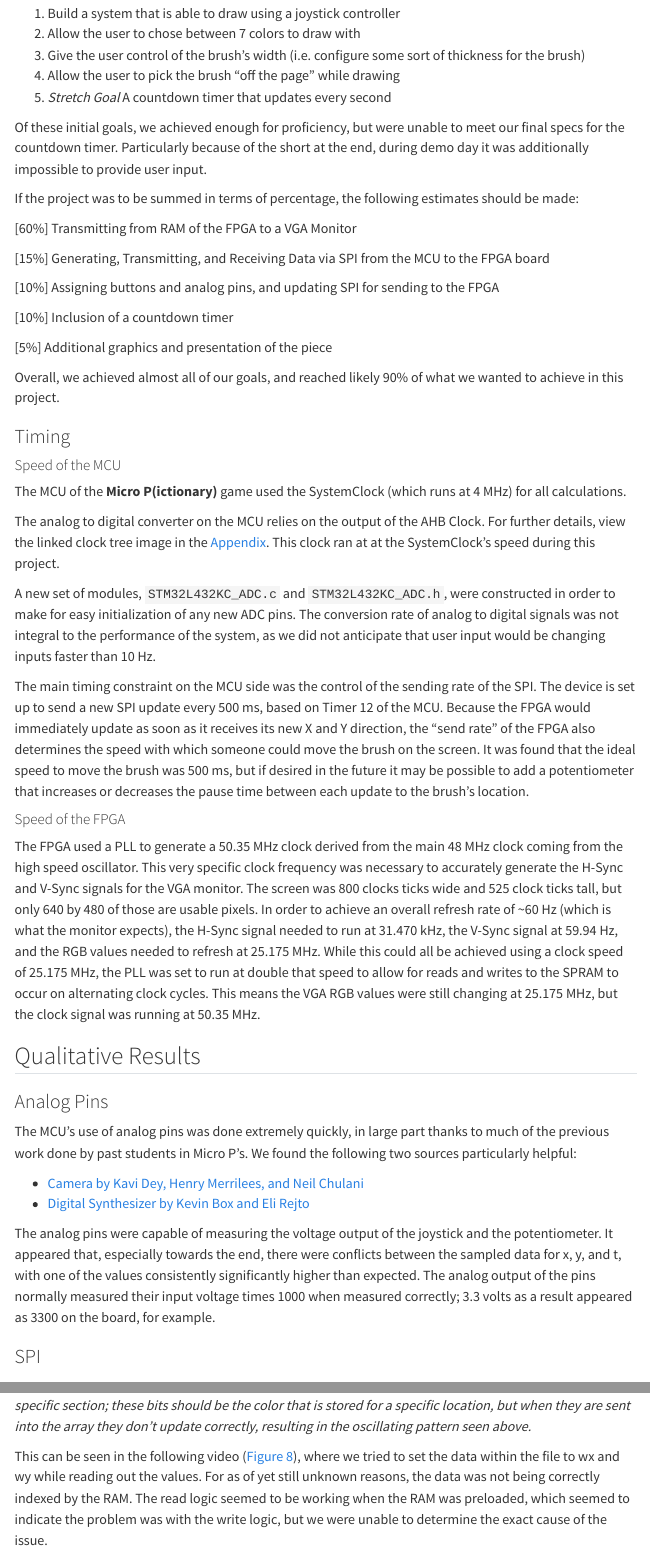
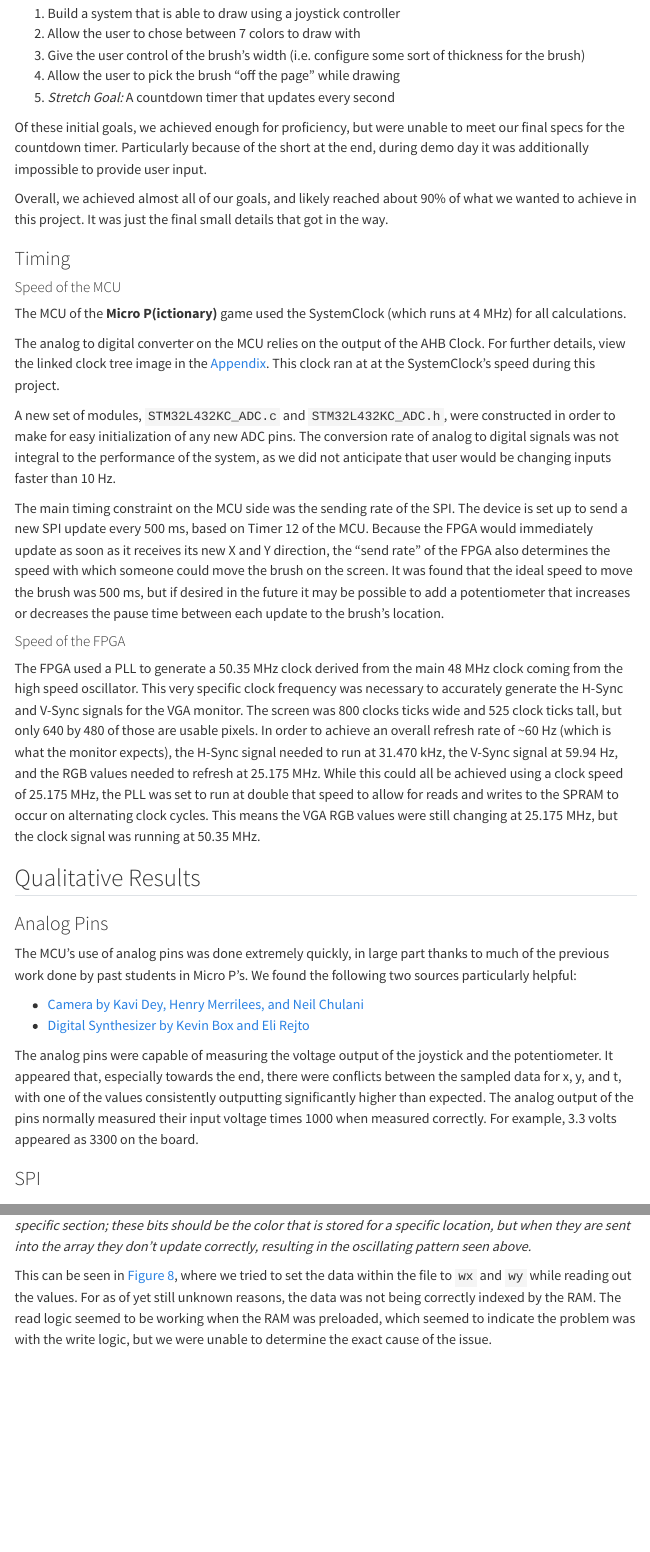
Before and after one commit to jordancarlin/e155-project, a Quarto document (website/results.qmd): the page in a window 1100 px wide, from 190 px down, and a second part further down, joined at a grey line. Rendered offline with R 4.5, knitr and Pandoc in place of Quarto, with nearby package versions; menus at the side of the page are left out.

Commit message:
Update webstie

```diff
--- a/website/results.qmd
+++ b/website/results.qmd
@@ -10,23 +10,11 @@ The initial goal for this project was to achieve the following:
 2. Allow the user to chose between 7 colors to draw with
 3. Give the user control of the brush's width (i.e. configure some sort of thickness for the brush)
 4. Allow the user to pick the brush "off the page" while drawing
-5. *Stretch Goal* A countdown timer that updates every second
+5. *Stretch Goal:* A countdown timer that updates every second
 
 Of these initial goals, we achieved enough for proficiency, but were unable to meet our final specs for the countdown timer. Particularly because of the short at the end, during demo day it was additionally impossible to provide user input.
 
-If the project was to be summed in terms of percentage, the following estimates should be made:
-
-[60%] Transmitting from RAM of the FPGA to a VGA Monitor\
-
-[15%] Generating, Transmitting, and Receiving Data via SPI from the MCU to the FPGA board\
-
-[10%] Assigning buttons and analog pins, and updating SPI for sending to the FPGA\
-
-[10%]  Inclusion of a countdown timer\
-
-[5%]  Additional graphics and presentation of the piece
-
-Overall, we achieved almost all of our goals, and reached likely 90% of what we wanted to achieve in this project.
+Overall, we achieved almost all of our goals, and likely reached about 90% of what we wanted to achieve in this project. It was just the final small details that got in the way.
 
 ### Timing
 
@@ -36,9 +24,9 @@ The MCU of the **Micro P(ictionary)** game used the SystemClock (which runs at 4
 
 The analog to digital converter on the MCU relies on the output of the AHB Clock. For further details, view the linked clock tree image in the [Appendix](./appendices.qmd). This clock ran at at the SystemClock's speed during this project.
 
-A new set of modules, `STM32L432KC_ADC.c` and `STM32L432KC_ADC.h`, were constructed in order to make for easy initialization of any new ADC pins. The conversion rate of analog to digital signals was not integral to the performance of the system, as we did not anticipate that user input would be changing inputs faster than 10 Hz.
+A new set of modules, `STM32L432KC_ADC.c` and `STM32L432KC_ADC.h`, were constructed in order to make for easy initialization of any new ADC pins. The conversion rate of analog to digital signals was not integral to the performance of the system, as we did not anticipate that user would be changing inputs faster than 10 Hz.
 
-The main timing constraint on the MCU side was the control of the sending rate of the SPI. The device is set up to send a new SPI update every 500 ms, based on Timer 12 of the MCU. Because the FPGA would immediately update as soon as it receives its new X and Y direction, the "send rate" of the FPGA also determines the speed with which someone could move the brush on the screen. It was found that the ideal speed to move the brush was 500 ms, but if desired in the future it may be possible to add a potentiometer that increases or decreases the pause time between each update to the brush's location.
+The main timing constraint on the MCU side was the sending rate of the SPI. The device is set up to send a new SPI update every 500 ms, based on Timer 12 of the MCU. Because the FPGA would immediately update as soon as it receives its new X and Y direction, the "send rate" of the FPGA also determines the speed with which someone could move the brush on the screen. It was found that the ideal speed to move the brush was 500 ms, but if desired in the future it may be possible to add a potentiometer that increases or decreases the pause time between each update to the brush's location.
 
 #### Speed of the FPGA
 The FPGA used a PLL to generate a 50.35 MHz clock derived from the main 48 MHz clock coming from the high speed oscillator. This very specific clock frequency was necessary to accurately generate the H-Sync and V-Sync signals for the VGA monitor. The screen was 800 clocks ticks wide and 525 clock ticks tall, but only 640 by 480 of those are usable pixels. In order to achieve an overall refresh rate of ~60 Hz (which is what the monitor expects), the H-Sync signal needed to run at 31.470 kHz, the V-Sync signal at 59.94 Hz, and the RGB values needed to refresh at 25.175 MHz. While this could all be achieved using a clock speed of 25.175 MHz, the PLL was set to run at double that speed to allow for reads and writes to the SPRAM to occur on alternating clock cycles. This means the VGA RGB values were still changing at 25.175 MHz, but the clock signal was running at 50.35 MHz.
@@ -52,8 +40,8 @@ The MCU's use of analog pins was done extremely quickly, in large part thanks to
 * [Camera by Kavi Dey, Henry Merrilees, and Neil Chulani](https://kavidey.github.io/NeoObscura/)\
 * [Digital Synthesizer by Kevin Box and Eli Rejto](https://github.com/ERejto/FPGA-Synth-project-portfolio/blob/main/src/MCU/STM32L432KC_ADC.c)
 
-The analog pins were capable of measuring the voltage output of the joystick and the potentiometer. It appeared that, especially towards the end, there were conflicts between the sampled data for x, y, and t, with one of the values consistently significantly higher than expected.
-The analog output of the pins normally measured their input voltage times 1000 when measured correctly; 3.3 volts as a result appeared as 3300 on the board, for example.
+The analog pins were capable of measuring the voltage output of the joystick and the potentiometer. It appeared that, especially towards the end, there were conflicts between the sampled data for x, y, and t, with one of the values consistently outputting significantly higher than expected.
+The analog output of the pins normally measured their input voltage times 1000 when measured correctly. For example, 3.3 volts appeared as 3300 on the board.
 
 ### SPI
 \
@@ -155,11 +143,11 @@ However, while displaying this on the screen we ran into an issue; the RAM was n
 :::{#fig-video3}
 {{< video https://www.youtube.com/watch?v=ZuUvgkFCoQ8&feature=youtu.be  height="200">}}
 
-*A video of trying to read while setting bits according to whats stored in the wx and wy bits at a specific section; these bits should be the color that is stored for a specific location, but when they are sent into the array they don't update correctly, resulting in the oscillating pattern seen above.*
+*A video of trying to read while setting bits according to whats stored in the `wx` and `wy` bits at a specific section; these bits should be the color that is stored for a specific location, but when they are sent into the array they don't update correctly, resulting in the oscillating pattern seen above.*
 :::
 
 
-This can be seen in the following video (@fig-video3), where we tried to set the data within the file to wx and wy while reading out the values. For as of yet still unknown reasons, the data was not being correctly indexed by the RAM. The read logic seemed to be working when the RAM was preloaded, which seemed to indicate the problem was with the write logic, but we were unable to determine the exact cause of the issue.
+This can be seen in @fig-video3, where we tried to set the data within the file to `wx` and `wy` while reading out the values. For as of yet still unknown reasons, the data was not being correctly indexed by the RAM. The read logic seemed to be working when the RAM was preloaded, which seemed to indicate the problem was with the write logic, but we were unable to determine the exact cause of the issue.
 
 As a result, we moved onto using SPRAM instead instead of the block RAM. SPRAM required that we double the clock speed, but at the same time permitted for better control of what we were sending and receiving to the screen and appropriate updating of the data stored in the RAM. This is where we began to see more expected results.
 
```
Also changed, not shown: website/documentation.qmd (+3 -1 lines), website/results.qmd (4 more changed lines).
